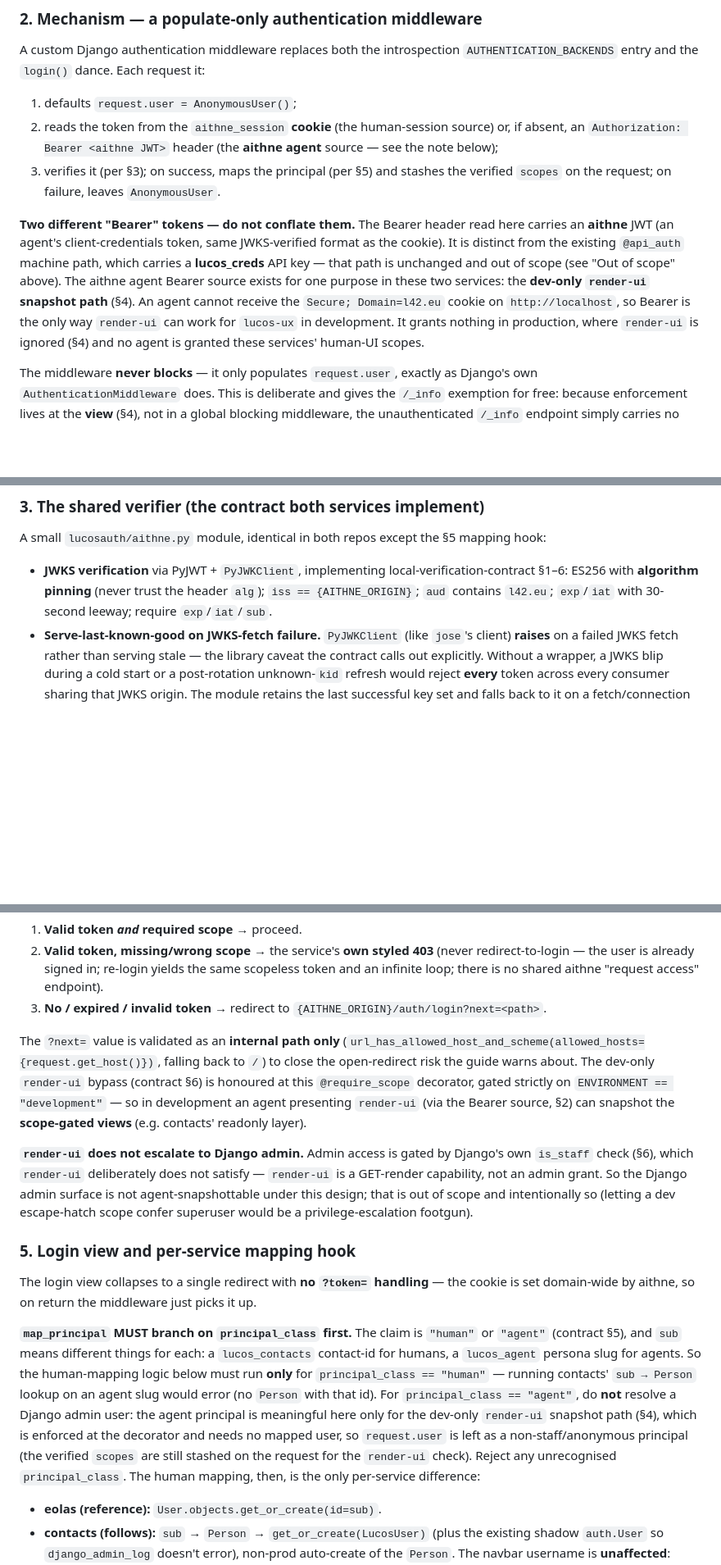
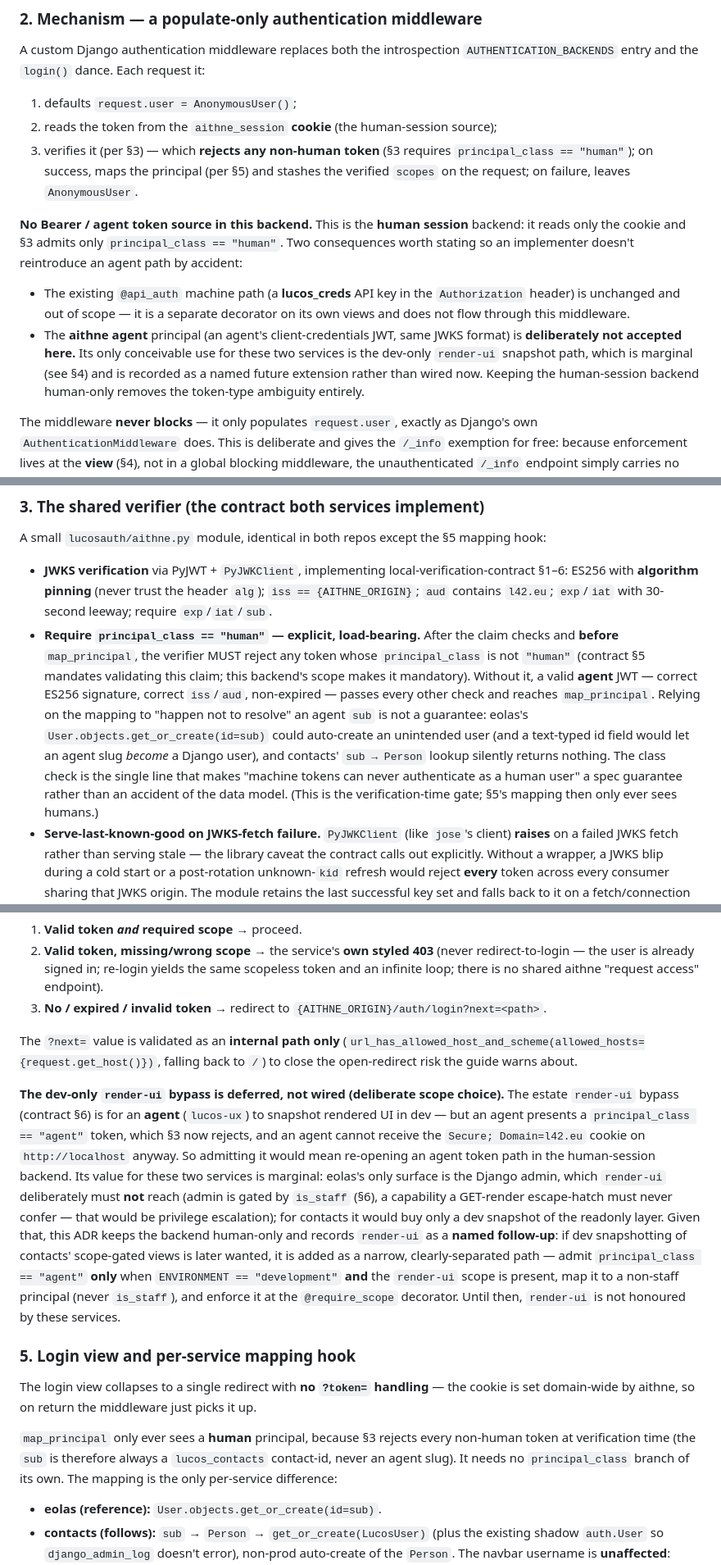
Before and after one commit to lucas42/lucos_eolas, a Markdown page: docs/adr/0002-django-aithne-auth-backend.md, 3 parts joined by grey strips. Shown at 82% size. Drawn GitHub-style; blank space fills up the shorter version.

Commit message:
ADR-0002: require principal_class==human at verification; drop agent Bearer path
Addresses lucos-security CHANGES_REQUESTED on PR #319:
- Add explicit principal_class=="human" check to §3 (before map_principal),
  so a valid agent JWT can never authenticate as a human user — a spec
  guarantee, not an accident of how the id field is typed.
- This makes the human-session backend cookie-only and human-only; the agent
  Bearer source is removed, dissolving the token-type ambiguity the
  code-reviewer and security both flagged.
- render-ui (which needs an agent token) is deferred as a named follow-up, with
  the exact narrow dev-only mechanism recorded; eolas never wants it (admin-only
  surface, and render-ui must not confer is_staff).
- §5 map_principal simplified: §3 guarantees it only sees humans.

```diff
--- a/docs/adr/0002-django-aithne-auth-backend.md
+++ b/docs/adr/0002-django-aithne-auth-backend.md
@@ -69,21 +69,23 @@ A custom Django authentication middleware replaces both the introspection
 `AUTHENTICATION_BACKENDS` entry and the `login()` dance. Each request it:
 
 1. defaults `request.user = AnonymousUser()`;
-2. reads the token from the `aithne_session` **cookie** (the human-session source) or, if
-   absent, an `Authorization: Bearer <aithne JWT>` header (the **aithne agent** source — see
-   the note below);
-3. verifies it (per §3); on success, maps the principal (per §5) and stashes the verified
-   `scopes` on the request; on failure, leaves `AnonymousUser`.
+2. reads the token from the `aithne_session` **cookie** (the human-session source);
+3. verifies it (per §3) — which **rejects any non-human token** (§3 requires
+   `principal_class == "human"`); on success, maps the principal (per §5) and stashes the
+   verified `scopes` on the request; on failure, leaves `AnonymousUser`.
 
-**Two different "Bearer" tokens — do not conflate them.** The Bearer header read here carries
-an **aithne** JWT (an agent's client-credentials token, same JWKS-verified format as the
-cookie). It is distinct from the existing `@api_auth` machine path, which carries a
-**lucos_creds** API key — that path is unchanged and out of scope (see "Out of scope" above).
-The aithne agent Bearer source exists for one purpose in these two services: the **dev-only
-`render-ui` snapshot path** (§4). An agent cannot receive the `Secure; Domain=l42.eu` cookie
-on `http://localhost`, so Bearer is the only way `render-ui` can work for `lucos-ux` in
-development. It grants nothing in production, where `render-ui` is ignored (§4) and no agent is
-granted these services' human-UI scopes.
+**No Bearer / agent token source in this backend.** This is the **human session** backend: it
+reads only the cookie and §3 admits only `principal_class == "human"`. Two consequences worth
+stating so an implementer doesn't reintroduce an agent path by accident:
+
+- The existing `@api_auth` machine path (a **lucos_creds** API key in the `Authorization`
+  header) is unchanged and out of scope — it is a separate decorator on its own views and does
+  not flow through this middleware.
+- The **aithne agent** principal (an agent's client-credentials JWT, same JWKS format) is
+  **deliberately not accepted here.** Its only conceivable use for these two services is the
+  dev-only `render-ui` snapshot path, which is marginal (see §4) and is recorded as a named
+  future extension rather than wired now. Keeping the human-session backend human-only removes
+  the token-type ambiguity entirely.
 
 The middleware **never blocks** — it only populates `request.user`, exactly as Django's own
 `AuthenticationMiddleware` does. This is deliberate and gives the `/_info` exemption for free:
@@ -103,6 +105,17 @@ A small `lucosauth/aithne.py` module, identical in both repos except the §5 map
   §1–6: ES256 with **algorithm pinning** (never trust the header `alg`); `iss ==
   {AITHNE_ORIGIN}`; `aud` contains `l42.eu`; `exp`/`iat` with 30-second leeway; require
   `exp`/`iat`/`sub`.
+- **Require `principal_class == "human"` — explicit, load-bearing.** After the claim checks
+  and **before** `map_principal`, the verifier MUST reject any token whose `principal_class` is
+  not `"human"` (contract §5 mandates validating this claim; this backend's scope makes it
+  mandatory). Without it, a valid **agent** JWT — correct ES256 signature, correct `iss`/`aud`,
+  non-expired — passes every other check and reaches `map_principal`. Relying on the mapping to
+  "happen not to resolve" an agent `sub` is not a guarantee: eolas's
+  `User.objects.get_or_create(id=sub)` could auto-create an unintended user (and a text-typed
+  id field would let an agent slug *become* a Django user), and contacts' `sub → Person` lookup
+  silently returns nothing. The class check is the single line that makes "machine tokens can
+  never authenticate as a human user" a spec guarantee rather than an accident of the data
+  model. (This is the verification-time gate; §5's mapping then only ever sees humans.)
 - **Serve-last-known-good on JWKS-fetch failure.** `PyJWKClient` (like `jose`'s client)
   **raises** on a failed JWKS fetch rather than serving stale — the library caveat the
   contract calls out explicitly. Without a wrapper, a JWKS blip during a cold start or a
@@ -139,32 +152,32 @@ agreed estate-wide pattern):
 
 The `?next=` value is validated as an **internal path only**
 (`url_has_allowed_host_and_scheme(allowed_hosts={request.get_host()})`, falling back to `/`)
-to close the open-redirect risk the guide warns about. The dev-only `render-ui` bypass
-(contract §6) is honoured at this `@require_scope` decorator, gated strictly on
-`ENVIRONMENT == "development"` — so in development an agent presenting `render-ui` (via the
-Bearer source, §2) can snapshot the **scope-gated views** (e.g. contacts' readonly layer).
+to close the open-redirect risk the guide warns about.
 
-**`render-ui` does not escalate to Django admin.** Admin access is gated by Django's own
-`is_staff` check (§6), which `render-ui` deliberately does not satisfy — `render-ui` is a
-GET-render capability, not an admin grant. So the Django admin surface is not agent-snapshottable
-under this design; that is out of scope and intentionally so (letting a dev escape-hatch scope
-confer superuser would be a privilege-escalation footgun).
+**The dev-only `render-ui` bypass is deferred, not wired (deliberate scope choice).** The
+estate `render-ui` bypass (contract §6) is for an **agent** (`lucos-ux`) to snapshot rendered
+UI in dev — but an agent presents a `principal_class == "agent"` token, which §3 now rejects,
+and an agent cannot receive the `Secure; Domain=l42.eu` cookie on `http://localhost` anyway. So
+admitting it would mean re-opening an agent token path in the human-session backend. Its value
+for these two services is marginal: eolas's only surface is the Django admin, which `render-ui`
+deliberately must **not** reach (admin is gated by `is_staff` (§6), a capability a GET-render
+escape-hatch must never confer — that would be privilege escalation); for contacts it would buy
+only a dev snapshot of the readonly layer. Given that, this ADR keeps the backend human-only and
+records `render-ui` as a **named follow-up**: if dev snapshotting of contacts' scope-gated views
+is later wanted, it is added as a narrow, clearly-separated path — admit `principal_class ==
+"agent"` **only** when `ENVIRONMENT == "development"` **and** the `render-ui` scope is present,
+map it to a non-staff principal (never `is_staff`), and enforce it at the `@require_scope`
+decorator. Until then, `render-ui` is not honoured by these services.
 
 ### 5. Login view and per-service mapping hook
 
 The login view collapses to a single redirect with **no `?token=` handling** — the cookie is
 set domain-wide by aithne, so on return the middleware just picks it up.
 
-**`map_principal` MUST branch on `principal_class` first.** The claim is `"human"` or
-`"agent"` (contract §5), and `sub` means different things for each: a `lucos_contacts`
-contact-id for humans, a `lucos_agent` persona slug for agents. So the human-mapping logic
-below must run **only** for `principal_class == "human"` — running contacts' `sub → Person`
-lookup on an agent slug would error (no `Person` with that id). For `principal_class ==
-"agent"`, do **not** resolve a Django admin user: the agent principal is meaningful here only
-for the dev-only `render-ui` snapshot path (§4), which is enforced at the decorator and needs
-no mapped user, so `request.user` is left as a non-staff/anonymous principal (the verified
-`scopes` are still stashed on the request for the `render-ui` check). Reject any unrecognised
-`principal_class`. The human mapping, then, is the only per-service difference:
+`map_principal` only ever sees a **human** principal, because §3 rejects every non-human token
+at verification time (the `sub` is therefore always a `lucos_contacts` contact-id, never an
+agent slug). It needs no `principal_class` branch of its own. The mapping is the only
+per-service difference:
 
 - **eolas (reference):** `User.objects.get_or_create(id=sub)`.
 - **contacts (follows):** `sub` → `Person` → `get_or_create(LucosUser)` (plus the existing
```
Also changed, not shown: other parts of docs/adr/0002-django-aithne-auth-backend.md (+8 -0 lines).
